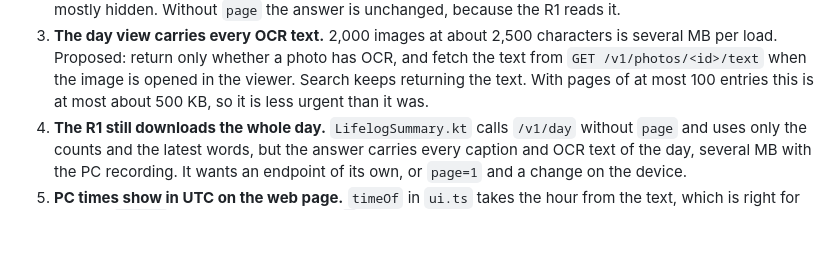
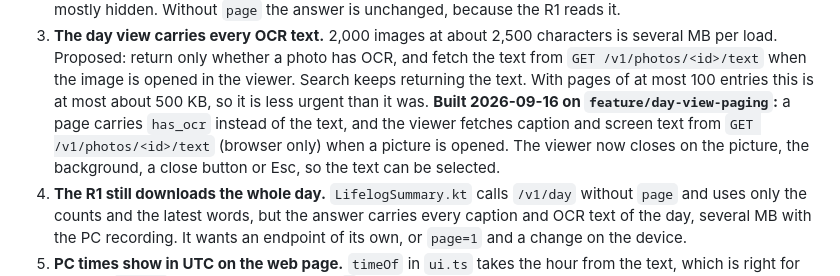
Before and after one commit to mantaroh/rabbit-r1-recorder, a Markdown page: BACKLOG.md, the part around the change. Drawn GitHub-style; blank space fills up the shorter version.

Commit message:
Record that screen text now opens with the picture

```diff
--- a/BACKLOG.md
+++ b/BACKLOG.md
@@ -98,6 +98,11 @@ In order:
    is opened in the viewer. Search keeps returning the text. With pages of
    at most 100 entries this is at most about 500 KB, so it is less urgent
    than it was.
+   **Built 2026-09-16 on `feature/day-view-paging`:** a page carries
+   `has_ocr` instead of the text, and the viewer fetches caption and screen
+   text from `GET /v1/photos/<id>/text` (browser only) when a picture is
+   opened. The viewer now closes on the picture, the background, a close
+   button or Esc, so the text can be selected.
 4. **The R1 still downloads the whole day.** `LifelogSummary.kt` calls
    `/v1/day` without `page` and uses only the counts and the latest words,
    but the answer carries every caption and OCR text of the day, several MB
```
